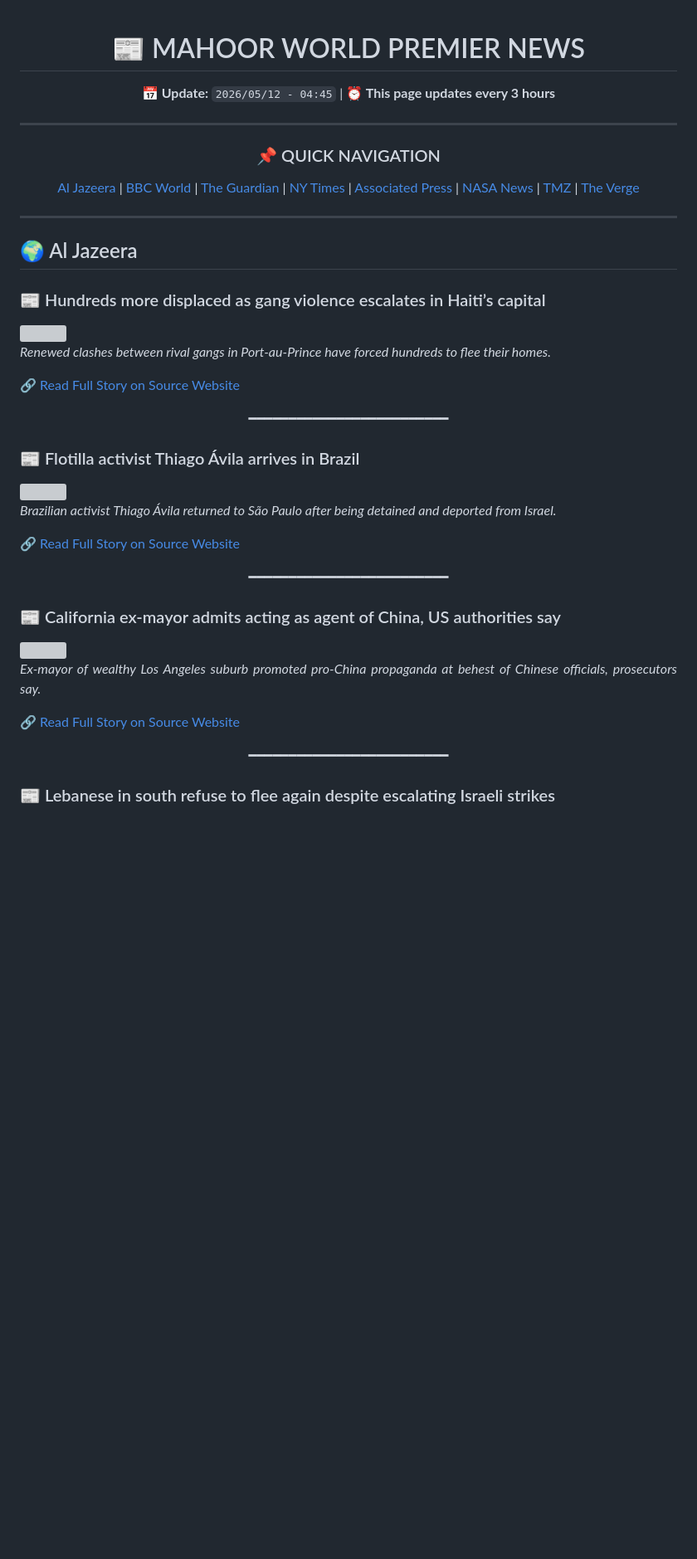
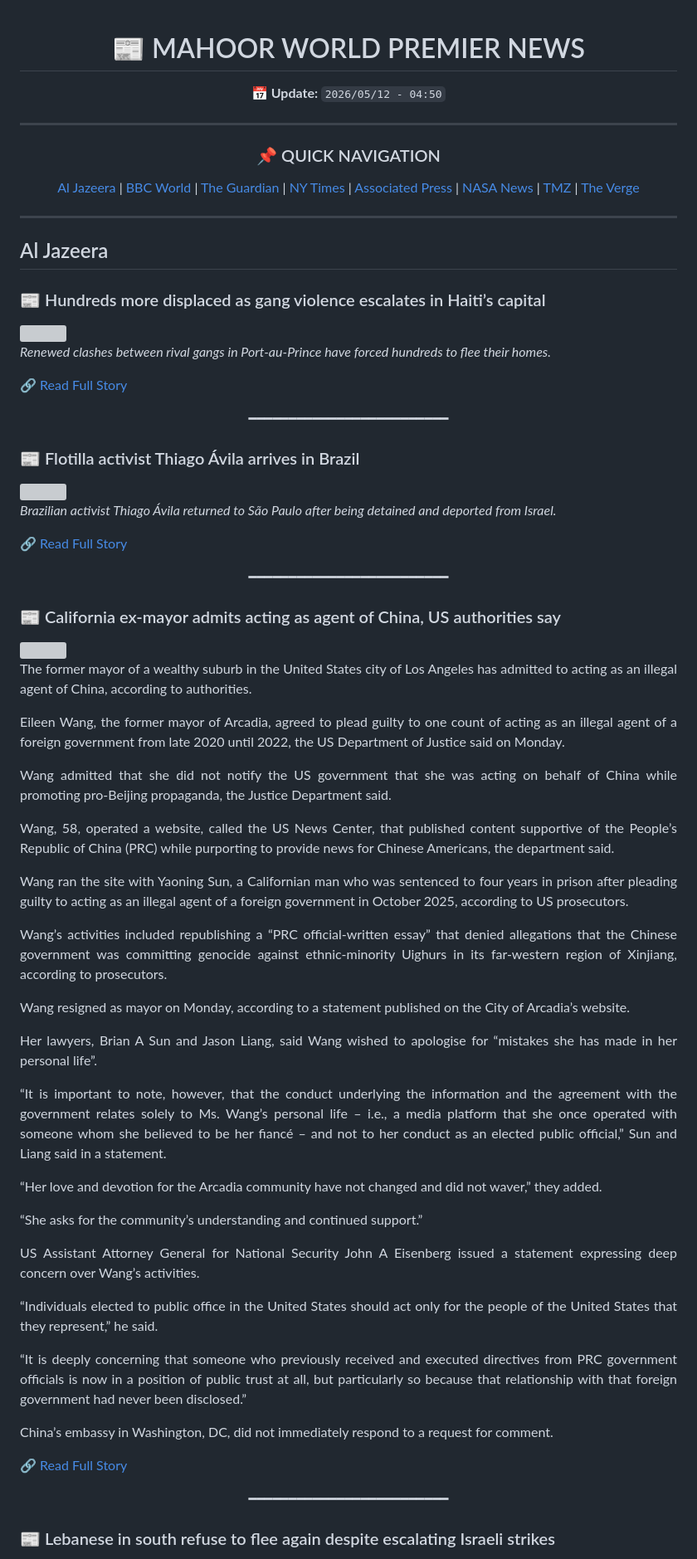
Before and after one commit to mojtabatavousi136-del/Global-News-Magazine, a Markdown page: README.md, the part around one of its changes. Shown at 83% size. GitHub-like rendering; blank space fills up the shorter version; grey boxes are pictures that could not be loaded.

Commit message:
Update magazine content: Tue May 12 04:50:33 UTC 2026

```diff
--- a/README.md
+++ b/README.md
@@ -1,9 +1,8 @@
-
 <div align="center">
 
 # 📰 MAHOOR WORLD PREMIER NEWS
 
-**📅 Update:** `2026/05/12 - 04:45` | **⏰ This page updates every 3 hours**
+**📅 Update:** `2026/05/12 - 04:50`
 
 ---
 
@@ -13,7 +12,7 @@
 ---
 </div>
 
-## <a name='Al-Jazeera'></a> 🌍 Al Jazeera
+## Al Jazeera
 ### 📰 Hundreds more displaced as gang violence escalates in Haiti’s capital
 <img src='https://www.aljazeera.com/wp-content/uploads/2026/05/Screenshot-2026-05-12-at-7.14.40-AM-1778559299.png?resize=1920%2C1440' width='100%' style='border-radius:12px;'>
 
@@ -25,7 +24,7 @@
 </font>
 </div>
 
- [🔗 Read Full Story on Source Website](https://www.aljazeera.com/video/newsfeed/2026/5/12/hundreds-more-displaced-as-gang-violence-escalates-in-haitis-capital?traffic_source=rss)
+ [🔗 Read Full Story](https://www.aljazeera.com/video/newsfeed/2026/5/12/hundreds-more-displaced-as-gang-violence-escalates-in-haitis-capital?traffic_source=rss)
 
 <p align='center'>━━━━━━━━━━━━━━━━━━━━━━━━━</p>
 
@@ -40,7 +39,7 @@
 </font>
 </div>
 
- [🔗 Read Full Story on Source Website](https://www.aljazeera.com/video/newsfeed/2026/5/12/aje-onl-nf_clip_flotilla-acvtivist-returns-to-brazil-110526?traffic_source=rss)
+ [🔗 Read Full Story](https://www.aljazeera.com/video/newsfeed/2026/5/12/aje-onl-nf_clip_flotilla-acvtivist-returns-to-brazil-110526?traffic_source=rss)
 
 <p align='center'>━━━━━━━━━━━━━━━━━━━━━━━━━</p>
 
@@ -50,12 +49,40 @@
 <div align='justify'>
 <font size='4'>
 
-*Ex-mayor of wealthy Los Angeles suburb promoted pro-China propaganda at behest of Chinese officials, prosecutors say.*
+The former mayor of a wealthy suburb in the United States city of Los Angeles has admitted to acting as an illegal agent of China, according to authorities.
+
+Eileen Wang, the former mayor of Arcadia, agreed to plead guilty to one count of acting as an illegal agent of a foreign government from late 2020 until 2022, the US Department of Justice said on Monday.
+
+Wang admitted that she did not notify the US government that she was acting on behalf of China while promoting pro-Beijing propaganda, the Justice Department said.
+
+Wang, 58, operated a website, called the US News Center, that published content supportive of the People’s Republic of China (PRC) while purporting to provide news for Chinese Americans, the department said.
+
+Wang ran the site with Yaoning Sun, a Californian man who was sentenced to four years in prison after pleading guilty to acting as an illegal agent of a foreign government in October 2025, according to US prosecutors.
+
+Wang’s activities included republishing a “PRC official-written essay” that denied allegations that the Chinese government was committing genocide against ethnic-minority Uighurs in its far-western region of Xinjiang, according to prosecutors.
+
+Wang resigned as mayor on Monday, according to a statement published on the City of Arcadia’s website.
+
+Her lawyers, Brian A Sun and Jason Liang, said Wang wished to apologise for “mistakes she has made in her personal life”.
+
+“It is important to note, however, that the conduct underlying the information and the agreement with the government relates solely to Ms. Wang’s personal life – i.e., a media platform that she once operated with someone whom she believed to be her fiancé – and not to her conduct as an elected public official,” Sun and Liang said in a statement.
+
+“Her love and devotion for the Arcadia community have not changed and did not waver,” they added.
+
+“She asks for the community’s understanding and continued support.”
+
+US Assistant Attorney General for National Security John A Eisenberg issued a statement expressing deep concern over Wang’s activities.
+
+“Individuals elected to public office in the United States should act only for the people of the United States that they represent,” he said.
+
+“It is deeply concerning that someone who previously received and executed directives from PRC government officials is now in a position of public trust at all, but particularly so because that relationship with that foreign government had never been disclosed.”
+
+China’s embassy in Washington, DC, did not immediately respond to a request for comment.
 
 </font>
 </div>
 
- [🔗 Read Full Story on Source Website](https://www.aljazeera.com/economy/2026/5/12/california-ex-mayor-admits-acting-as-agent-of-china-us-authorities-say?traffic_source=rss)
+ [🔗 Read Full Story](https://www.aljazeera.com/economy/2026/5/12/california-ex-mayor-admits-acting-as-agent-of-china-us-authorities-say?traffic_source=rss)
 
 <p align='center'>━━━━━━━━━━━━━━━━━━━━━━━━━</p>
 
```
Also changed, not shown: other parts of README.md (+69 -45 lines).
